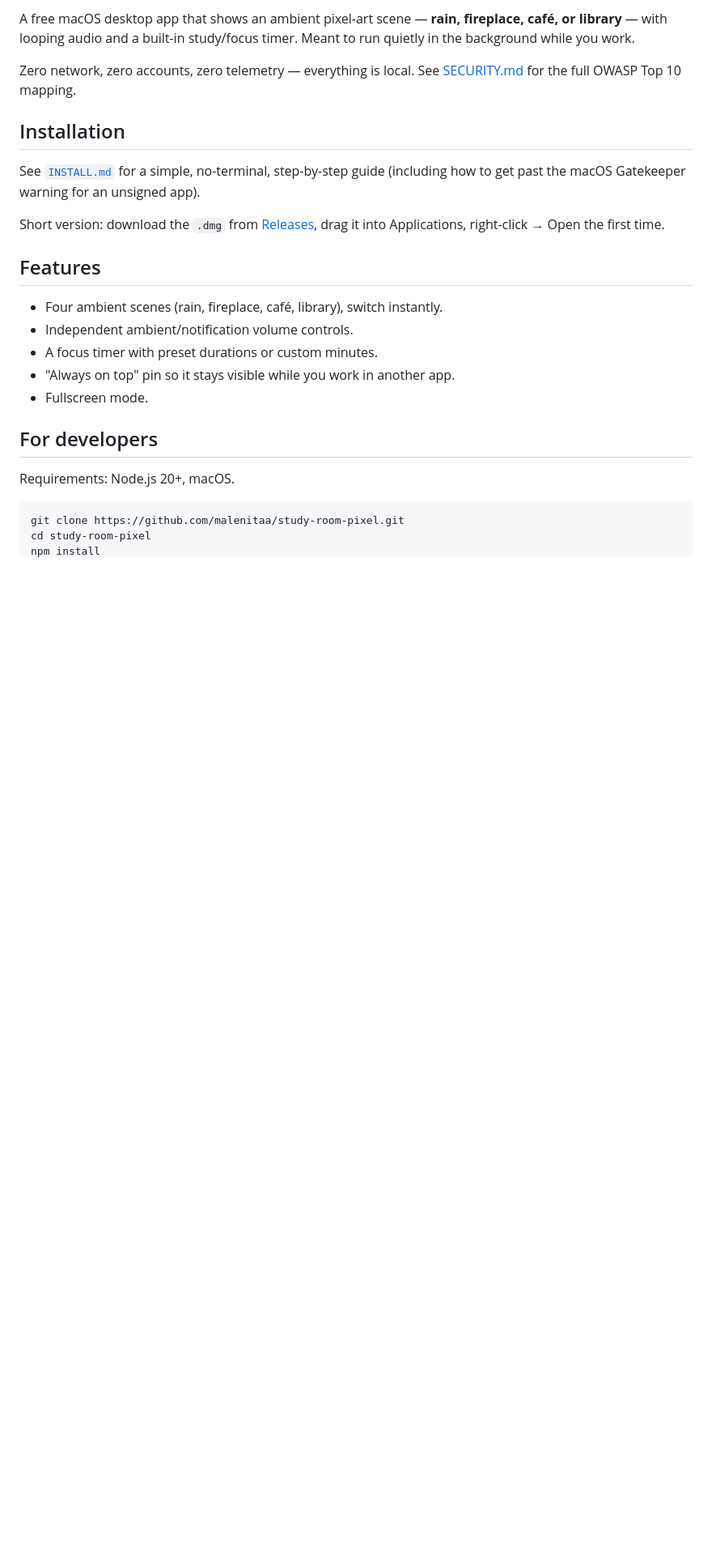
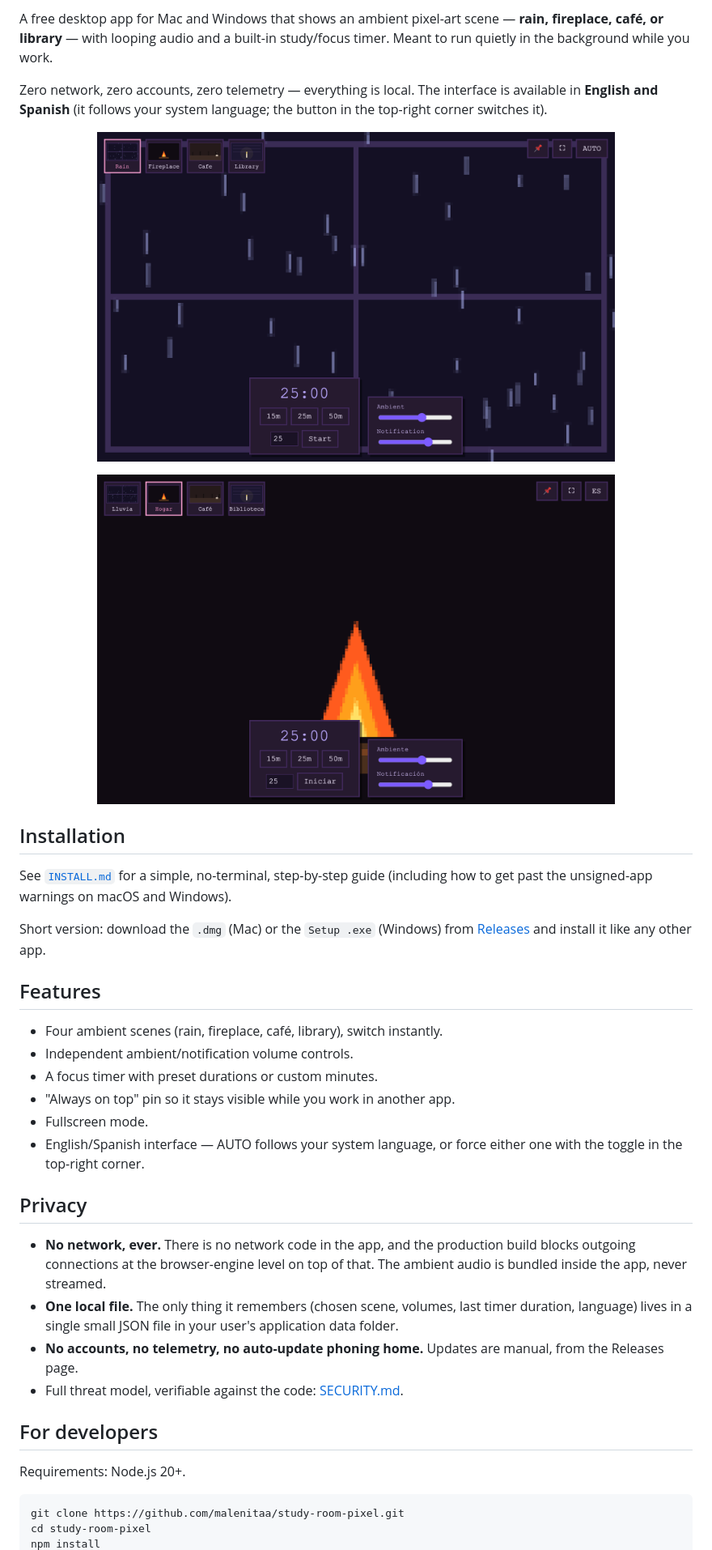
Before and after one commit to malenitaa/study-room-pixel, a Markdown page: README.md, the part around one of its changes. Shown at 81% size. GitHub-like rendering; pictures changed too: docs/screenshot-fireplace.png (added), docs/screenshot-rain.png (added); blank space fills up the shorter version.

Commit message:
Actualiza docs: Windows, UI bilingüe, capturas reales y modelo de amenazas
Co-Authored-By: Claude Fable 5 <noreply@anthropic.com>

````diff
--- a/README.md
+++ b/README.md
@@ -6,18 +7,27 @@
 
-A free macOS desktop app that shows an ambient pixel-art scene — **rain, fireplace, café, or
-library** — with looping audio and a built-in study/focus timer. Meant to run quietly in the
-background while you work.
+A free desktop app for Mac and Windows that shows an ambient pixel-art scene —
+**rain, fireplace, café, or library** — with looping audio and a built-in
+study/focus timer. Meant to run quietly in the background while you work.
 
-Zero network, zero accounts, zero telemetry — everything is local. See [SECURITY.md](./SECURITY.md)
-for the full OWASP Top 10 mapping.
+Zero network, zero accounts, zero telemetry — everything is local. The
+interface is available in **English and Spanish** (it follows your system
+language; the button in the top-right corner switches it).
+
+<p align="center">
+  <img src="docs/screenshot-rain.png" alt="Study Room Pixel showing the rain scene with the timer and volume controls, in English" width="640" />
+</p>
+<p align="center">
+  <img src="docs/screenshot-fireplace.png" alt="Study Room Pixel showing the fireplace scene with the interface in Spanish" width="640" />
+</p>
 
 ## Installation
 
-See [`INSTALL.md`](./INSTALL.md) for a simple, no-terminal, step-by-step guide (including
-how to get past the macOS Gatekeeper warning for an unsigned app).
+See [`INSTALL.md`](./INSTALL.md) for a simple, no-terminal, step-by-step guide
+(including how to get past the unsigned-app warnings on macOS and Windows).
 
-Short version: download the `.dmg` from [Releases](https://github.com/malenitaa/study-room-pixel/releases),
-drag it into Applications, right-click → Open the first time.
+Short version: download the `.dmg` (Mac) or the `Setup .exe` (Windows) from
+[Releases](https://github.com/malenitaa/study-room-pixel/releases) and install
+it like any other app.
 
 ## Features
 
@@ -26,10 +36,25 @@ drag it into Applications, right-click → Open the first time.
 - A focus timer with preset durations or custom minutes.
 - "Always on top" pin so it stays visible while you work in another app.
 - Fullscreen mode.
+- English/Spanish interface — AUTO follows your system language, or force
+  either one with the toggle in the top-right corner.
+
+## Privacy
+
+- **No network, ever.** There is no network code in the app, and the
+  production build blocks outgoing connections at the browser-engine level
+  on top of that. The ambient audio is bundled inside the app, never
+  streamed.
+- **One local file.** The only thing it remembers (chosen scene, volumes,
+  last timer duration, language) lives in a single small JSON file in your
+  user's application data folder.
+- **No accounts, no telemetry, no auto-update phoning home.** Updates are
+  manual, from the Releases page.
+- Full threat model, verifiable against the code: [SECURITY.md](./SECURITY.md).
 
 ## For developers
 
-Requirements: Node.js 20+, macOS.
+Requirements: Node.js 20+.
 
 ```bash
 git clone https://github.com/malenitaa/study-room-pixel.git
````
Also changed, not shown: other parts of README.md (+5 -2 lines), INSTALL.md (+60 -18 lines), SECURITY.md (+50 -4 lines).
